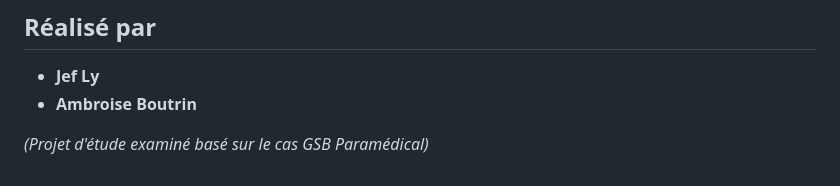
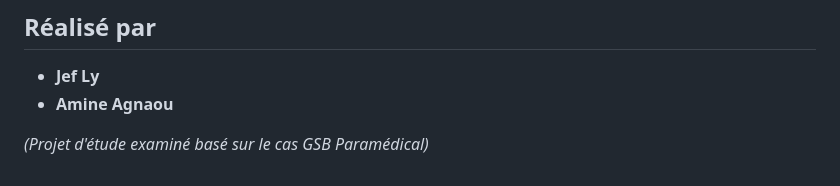
Before and after one commit to aminuw/GsbParam, a Markdown page: README.md, the part around the change. GitHub-like rendering.

Commit message:
Update contributor name in README

```diff
--- a/README.md
+++ b/README.md
@@ -70,6 +70,6 @@ Les opérations de validation (ex. Création de compte Client + Login, ou enregi
 
 ## Réalisé par
 * **Jef Ly**
-* **Ambroise Boutrin**
+* **Amine Agnaou**
 
 *(Projet d'étude examiné basé sur le cas GSB Paramédical)*
```
